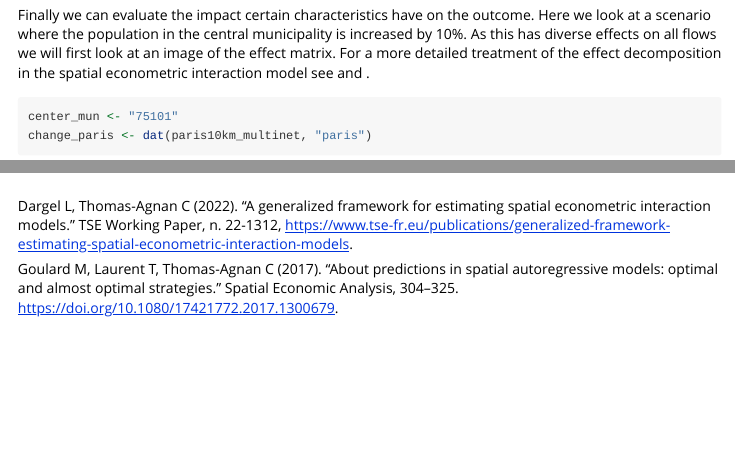
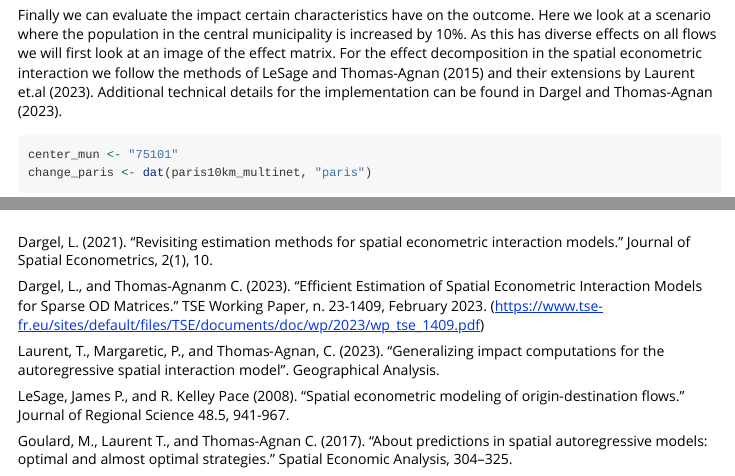
Before and after one commit to LukeCe/spflow, an R Markdown document (vignettes/paris_commute_flows.Rmd): the page in a window 1100 px wide, from 8330 px down, and a second part further down, joined at a grey line. Rendered offline with R 4.5, knitr and Pandoc, with nearby package versions; some code elsewhere in the file could not run offline; a font, style sheet, LaTeX package, included part or bibliography that could not be used is replaced or left out.

Commit message:
update references

````diff
--- a/vignettes/paris_commute_flows.Rmd
+++ b/vignettes/paris_commute_flows.Rmd
@@ -274,8 +274,8 @@
 Finally we can evaluate the impact certain characteristics have on the outcome.
 Here we look at a scenario where the population in the central municipality is increased by 10%.
 As this has diverse effects on all flows we will first look at an image of the effect matrix.
-For a more detailed treatment of the effect decomposition in the spatial econometric interaction model see \cite{LeSage and Thomas-Agnan (2015)} and \cite{Laurent et.al (2022)}.
-
+For the effect decomposition in the spatial econometric interaction we follow the methods of LeSage and Thomas-Agnan (2015) and their extensions by Laurent et.al (2023).
+Additional technical details for the implementation can be found in Dargel and Thomas-Agnan (2023).
 
 ```{r, fig.width=7.5, fig.height=7.5}
 center_mun <- "75101"
@@ -323,6 +323,22 @@ options(old_opt)
 
 # References
 
-Dargel L, Thomas-Agnan C (2022). “A generalized framework for estimating spatial econometric interaction models.” TSE Working Paper, n. 22-1312, https://www.tse-fr.eu/publications/generalized-framework-estimating-spatial-econometric-interaction-models.
+Dargel, L. (2021).
+“Revisiting estimation methods for spatial econometric interaction models.”
+Journal of Spatial Econometrics, 2(1), 10.
 
-Goulard M, Laurent T, Thomas-Agnan C (2017). “About predictions in spatial autoregressive models: optimal and almost optimal strategies.” Spatial Economic Analysis, 304–325. https://doi.org/10.1080/17421772.2017.1300679.
+Dargel, L., and Thomas-Agnanm C. (2023).
+“Efficient Estimation of Spatial Econometric Interaction Models for Sparse OD Matrices.”
+TSE Working Paper, n. 23-1409, February 2023. (https://www.tse-fr.eu/sites/default/files/TSE/documents/doc/wp/2023/wp_tse_1409.pdf)
+
+Laurent, T., Margaretic, P., and Thomas‐Agnan, C. (2023).
+“Generalizing impact computations for the autoregressive spatial interaction model”.
+Geographical Analysis.
+
+LeSage, James P., and R. Kelley Pace (2008).
+“Spatial econometric modeling of origin‐destination flows.”
+Journal of Regional Science 48.5, 941-967.
+
+Goulard, M., Laurent T., and Thomas-Agnan C. (2017).
+“About predictions in spatial autoregressive models: optimal and almost optimal strategies.”
+Spatial Economic Analysis, 304–325.
````
Also changed, not shown: vignettes/paris_commute_flows.Rmd (2 more changed lines), 1 other file.
